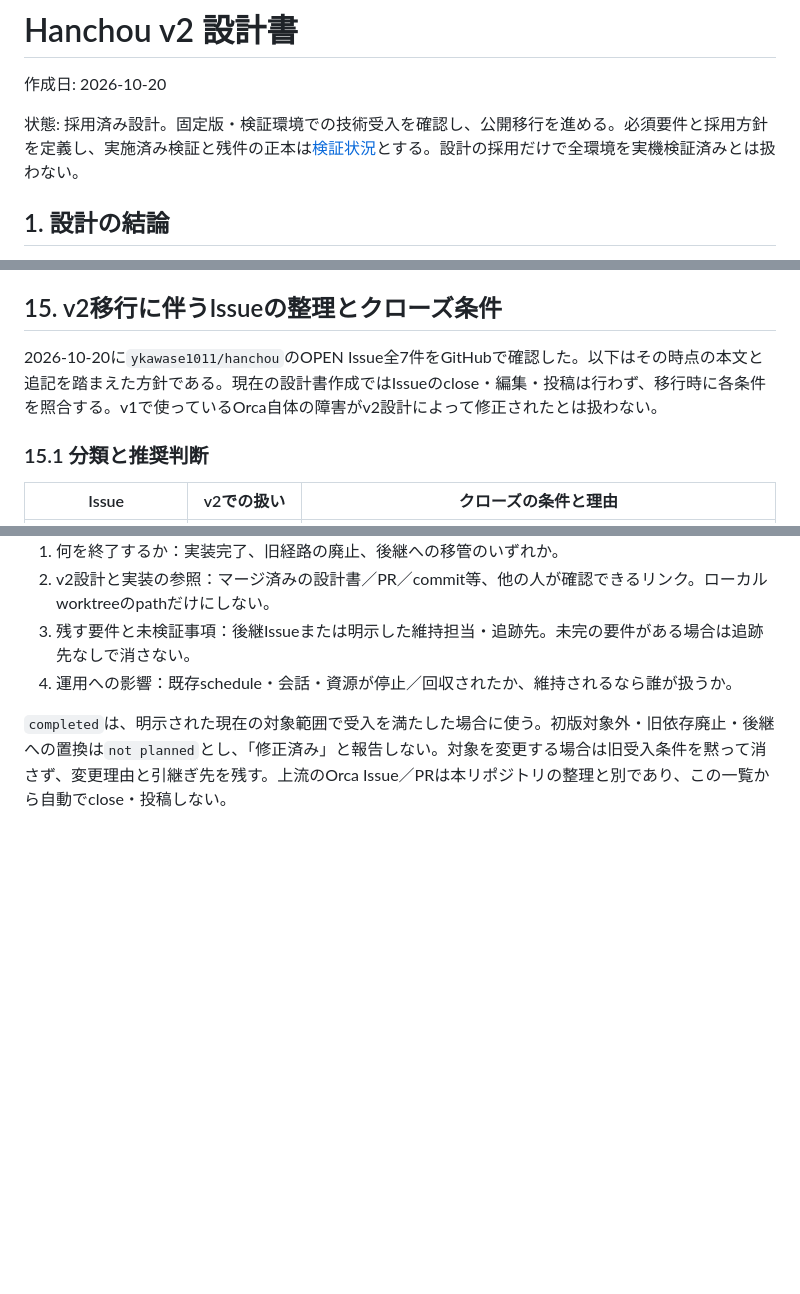
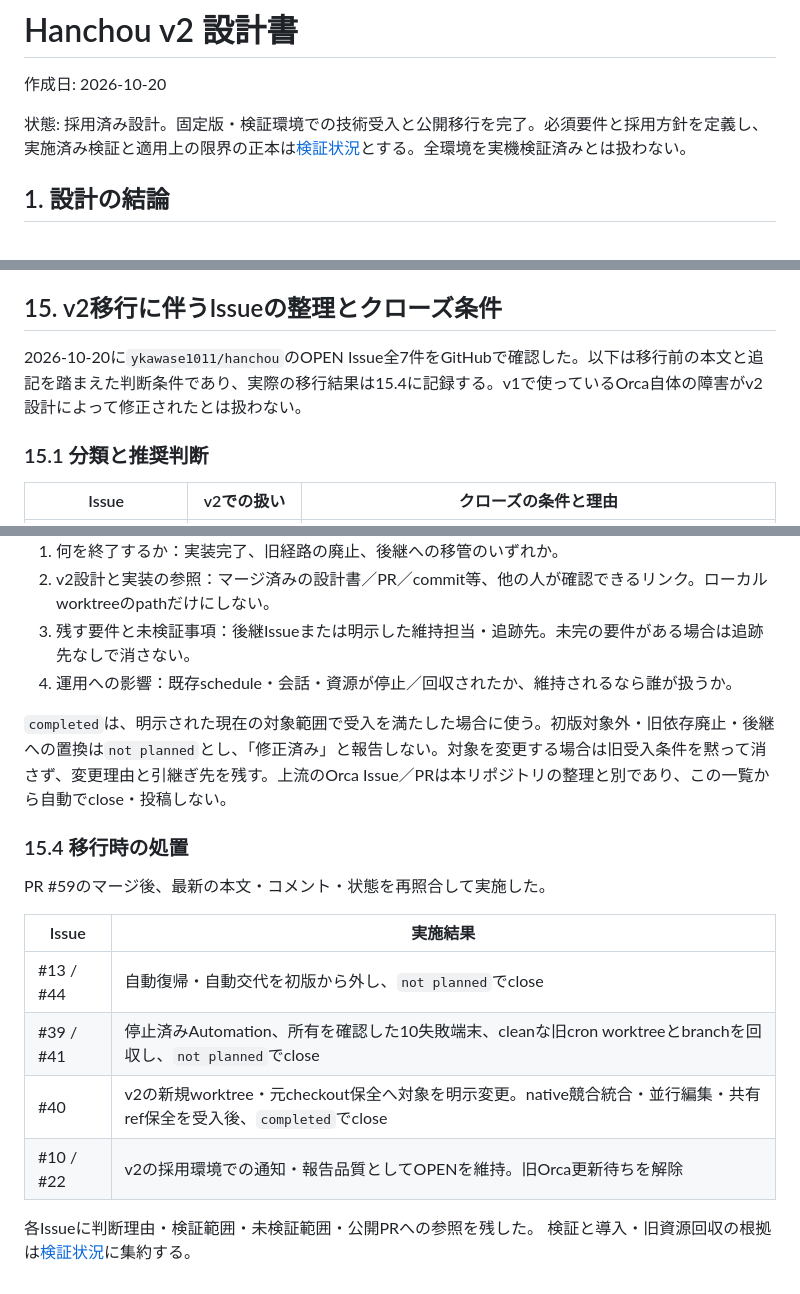
Before and after one commit to ykawase1011/hanchou, a Markdown page: docs/HANCHOU_V2_DESIGN.md, 3 parts joined by grey strips. GitHub-like rendering; blank space fills up the shorter version.

```diff
--- a/docs/HANCHOU_V2_DESIGN.md
+++ b/docs/HANCHOU_V2_DESIGN.md
@@ -2,7 +2,7 @@
 
 作成日: 2026-10-20
 
-状態: 採用済み設計。固定版・検証環境での技術受入を確認し、公開移行を進める。必須要件と採用方針を定義し、実施済み検証と残件の正本は[検証状況](VALIDATION.md)とする。設計の採用だけで全環境を実機検証済みとは扱わない。
+状態: 採用済み設計。固定版・検証環境での技術受入と公開移行を完了。必須要件と採用方針を定義し、実施済み検証と適用上の限界の正本は[検証状況](VALIDATION.md)とする。全環境を実機検証済みとは扱わない。
 
 ## 1. 設計の結論
 
@@ -348,7 +348,7 @@ v2実装として4スキルと起動スクリプトへ置換し、旧配布物
 
 ## 15. v2移行に伴うIssueの整理とクローズ条件
 
-2026-10-20に`ykawase1011/hanchou`のOPEN Issue全7件をGitHubで確認した。以下はその時点の本文と追記を踏まえた方針である。現在の設計書作成ではIssueのclose・編集・投稿は行わず、移行時に各条件を照合する。v1で使っているOrca自体の障害がv2設計によって修正されたとは扱わない。
+2026-10-20に`ykawase1011/hanchou`のOPEN Issue全7件をGitHubで確認した。以下は移行前の本文と追記を踏まえた判断条件であり、実際の移行結果は15.4に記録する。v1で使っているOrca自体の障害がv2設計によって修正されたとは扱わない。
 
 ### 15.1 分類と推奨判断
 
@@ -382,3 +382,17 @@ close直前にIssue本文・最新コメント・関連PRの状態を読み直
 4. 運用への影響：既存schedule・会話・資源が停止／回収されたか、維持されるなら誰が扱うか。
 
 `completed`は、明示された現在の対象範囲で受入を満たした場合に使う。初版対象外・旧依存廃止・後継への置換は`not planned`とし、「修正済み」と報告しない。対象を変更する場合は旧受入条件を黙って消さず、変更理由と引継ぎ先を残す。上流のOrca Issue／PRは本リポジトリの整理と別であり、この一覧から自動でclose・投稿しない。
+
+### 15.4 移行時の処置
+
+PR #59のマージ後、最新の本文・コメント・状態を再照合して実施した。
+
+| Issue | 実施結果 |
+| --- | --- |
+| #13 / #44 | 自動復帰・自動交代を初版から外し、`not planned`でclose |
+| #39 / #41 | 停止済みAutomation、所有を確認した10失敗端末、cleanな旧cron worktreeとbranchを回収し、`not planned`でclose |
+| #40 | v2の新規worktree・元checkout保全へ対象を明示変更。native競合統合・並行編集・共有ref保全を受入後、`completed`でclose |
+| #10 / #22 | v2の採用環境での通知・報告品質としてOPENを維持。旧Orca更新待ちを解除 |
+
+各Issueに判断理由・検証範囲・未検証範囲・公開PRへの参照を残した。
+検証と導入・旧資源回収の根拠は[検証状況](VALIDATION.md)に集約する。
```
Also changed, not shown: docs/INSTALLATION.md (+10 -3 lines), docs/VALIDATION.md (+11 -4 lines).
